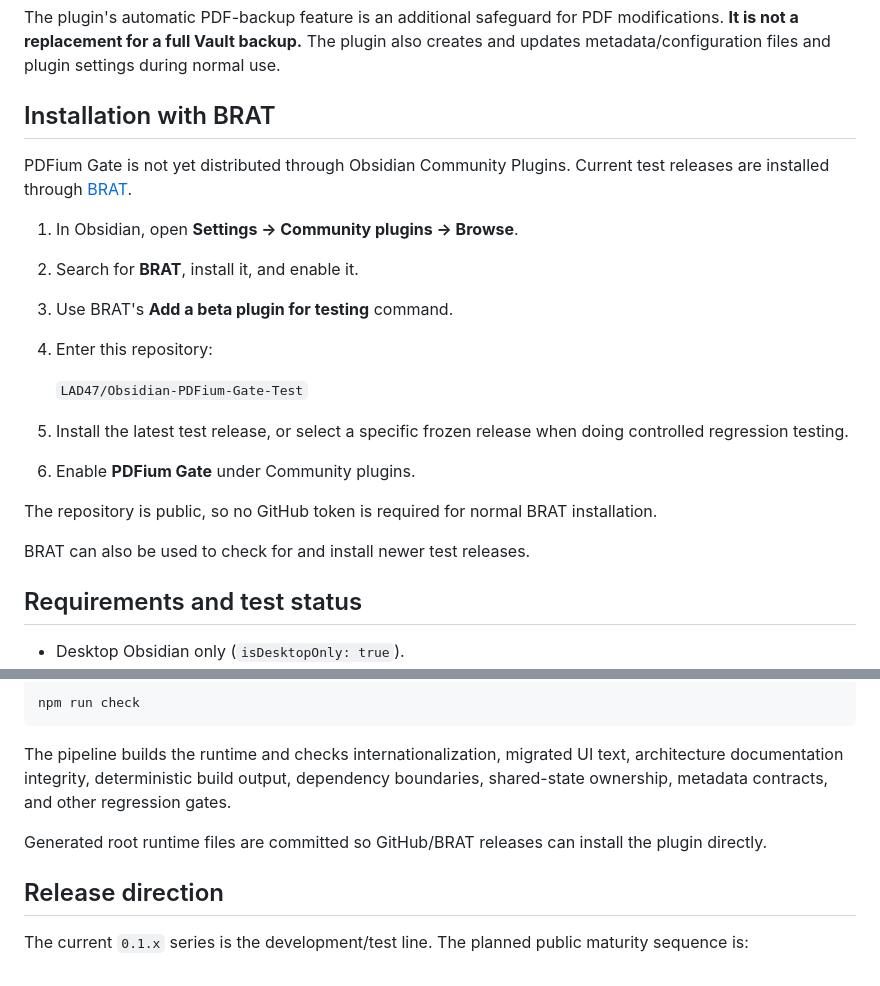
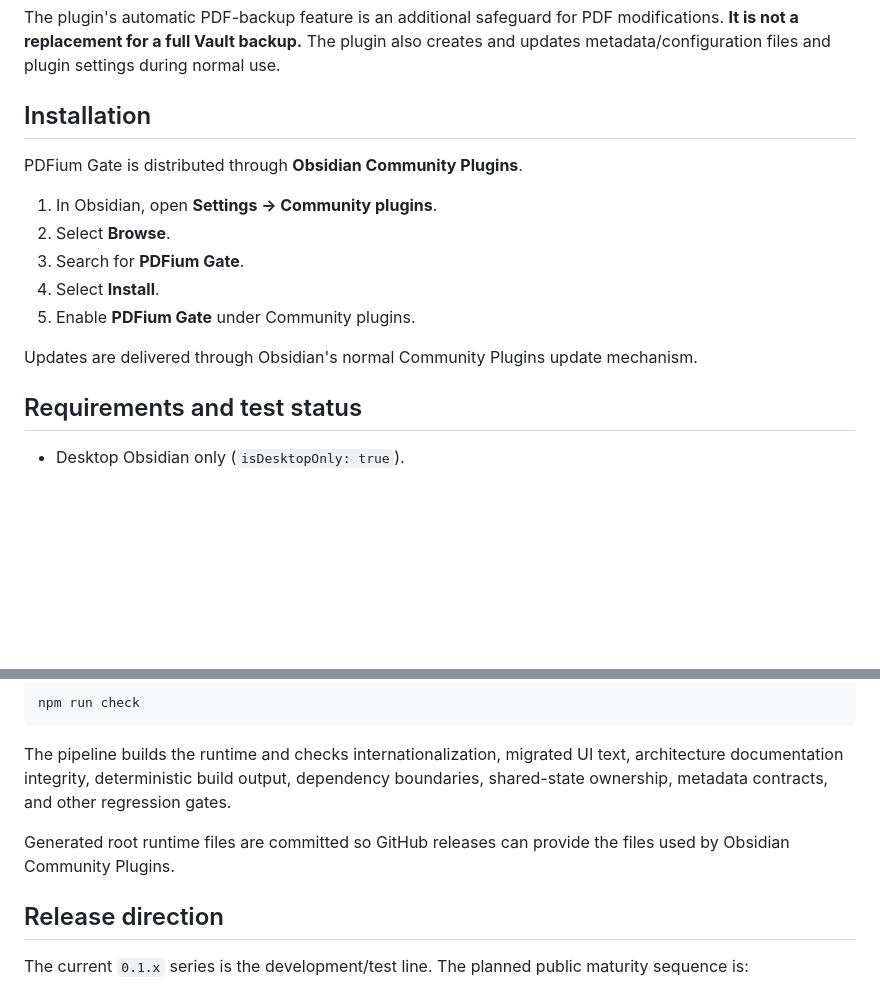
Before and after one commit to LAD47/Obsidian-PDFium-Gate-Test, a Markdown page: README.md, 2 parts joined by grey strips. Rendered like a GitHub page; blank space fills up the shorter version.

Commit message:
Update README for Community Plugins installation

```diff
--- a/README.md
+++ b/README.md
@@ -77,23 +77,17 @@ Recommended minimum procedure:
 
 The plugin's automatic PDF-backup feature is an additional safeguard for PDF modifications. **It is not a replacement for a full Vault backup.** The plugin also creates and updates metadata/configuration files and plugin settings during normal use.
 
-## Installation with BRAT
+## Installation
 
-PDFium Gate is not yet distributed through Obsidian Community Plugins. Current test releases are installed through [BRAT](https://github.com/TfTHacker/obsidian42-brat).
+PDFium Gate is distributed through **Obsidian Community Plugins**.
 
-1. In Obsidian, open **Settings → Community plugins → Browse**.
-2. Search for **BRAT**, install it, and enable it.
-3. Use BRAT's **Add a beta plugin for testing** command.
-4. Enter this repository:
+1. In Obsidian, open **Settings → Community plugins**.
+2. Select **Browse**.
+3. Search for **PDFium Gate**.
+4. Select **Install**.
+5. Enable **PDFium Gate** under Community plugins.
 
-   `LAD47/Obsidian-PDFium-Gate-Test`
-
-5. Install the latest test release, or select a specific frozen release when doing controlled regression testing.
-6. Enable **PDFium Gate** under Community plugins.
-
-The repository is public, so no GitHub token is required for normal BRAT installation.
-
-BRAT can also be used to check for and install newer test releases.
+Updates are delivered through Obsidian's normal Community Plugins update mechanism.
 
 ## Requirements and test status
 
@@ -153,7 +147,7 @@ npm run check
 
 The pipeline builds the runtime and checks internationalization, migrated UI text, architecture documentation integrity, deterministic build output, dependency boundaries, shared-state ownership, metadata contracts, and other regression gates.
 
-Generated root runtime files are committed so GitHub/BRAT releases can install the plugin directly.
+Generated root runtime files are committed so GitHub releases can provide the files used by Obsidian Community Plugins.
 
 ## Release direction
 
```
